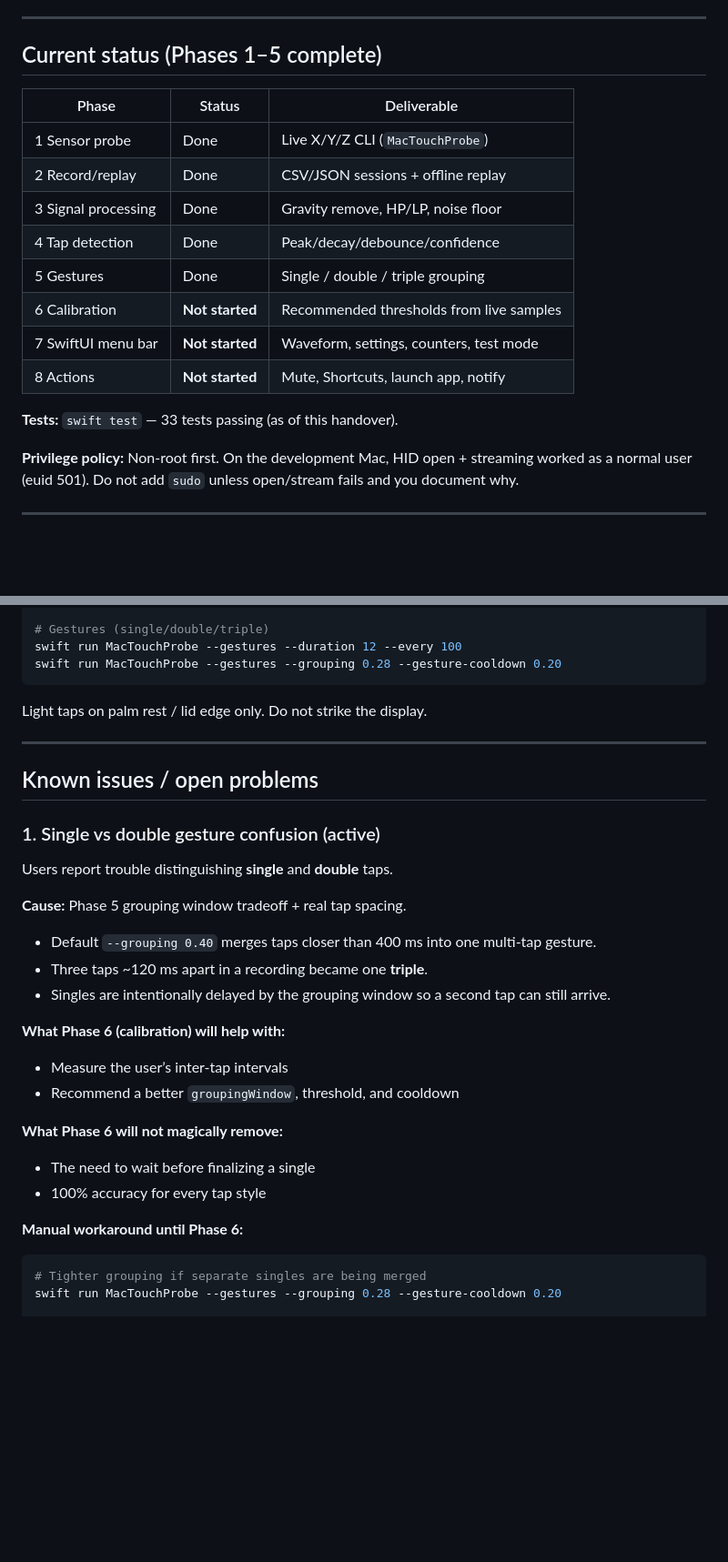
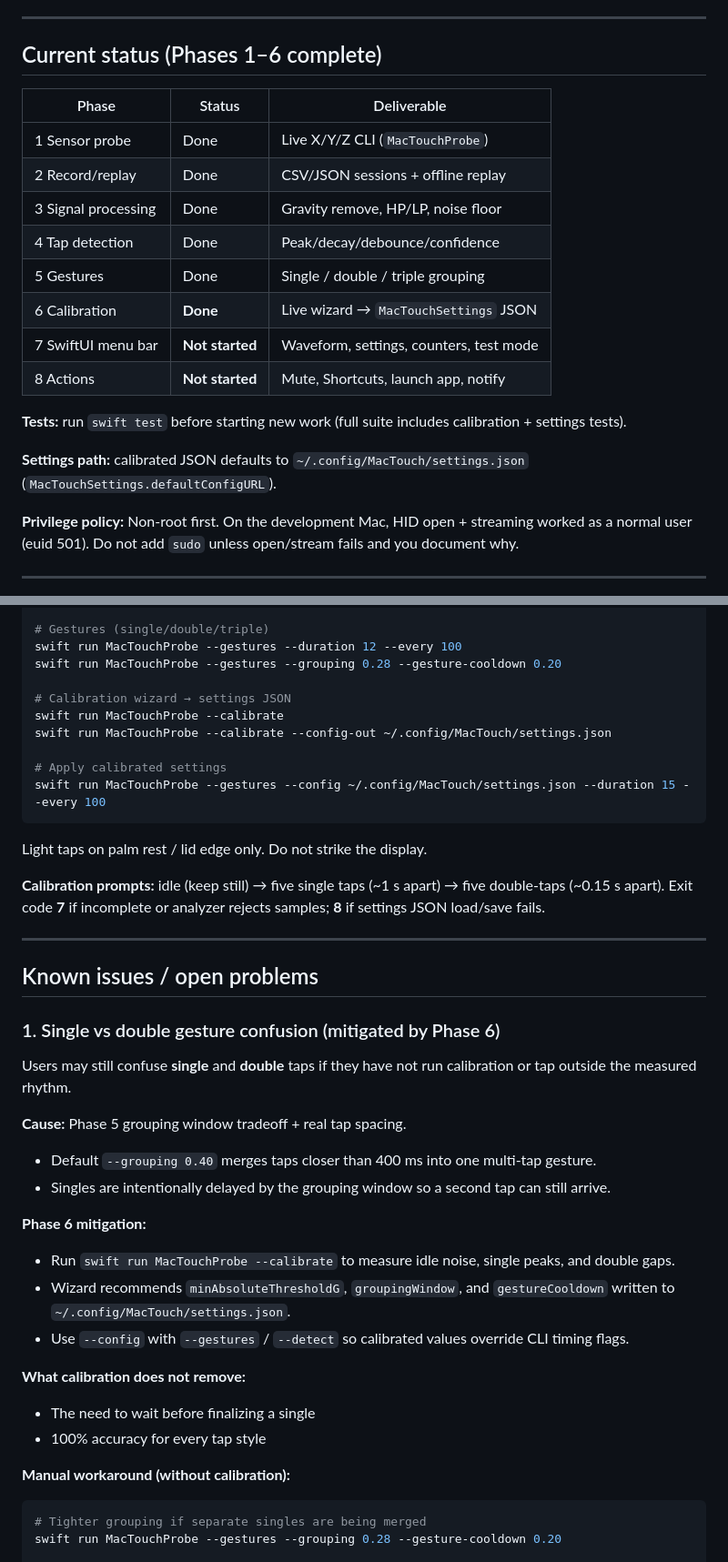
Before and after one commit to harsh180801/MacTouch, a Markdown page: handover.md, 2 parts joined by grey strips. Shown at 91% size. Drawn GitHub-style; blank space fills up the shorter version.

````diff
--- a/handover.md
+++ b/handover.md
@@ -22,7 +22,7 @@ Design goals (from the original brief):
 
 ---
 
-## Current status (Phases 1–5 complete)
+## Current status (Phases 1–6 complete)
 
 | Phase | Status | Deliverable |
 |-------|--------|-------------|
@@ -31,11 +31,13 @@ Design goals (from the original brief):
 | 3 Signal processing | Done | Gravity remove, HP/LP, noise floor |
 | 4 Tap detection | Done | Peak/decay/debounce/confidence |
 | 5 Gestures | Done | Single / double / triple grouping |
-| 6 Calibration | **Not started** | Recommended thresholds from live samples |
+| 6 Calibration | **Done** | Live wizard → `MacTouchSettings` JSON |
 | 7 SwiftUI menu bar | **Not started** | Waveform, settings, counters, test mode |
 | 8 Actions | **Not started** | Mute, Shortcuts, launch app, notify |
 
-**Tests:** `swift test` — 33 tests passing (as of this handover).
+**Tests:** run `swift test` before starting new work (full suite includes calibration + settings tests).
+
+**Settings path:** calibrated JSON defaults to `~/.config/MacTouch/settings.json` (`MacTouchSettings.defaultConfigURL`).
 
 **Privilege policy:** Non-root first. On the development Mac, HID open + streaming worked as a normal user (euid 501). Do not add `sudo` unless open/stream fails and you document why.
 
@@ -89,35 +93,44 @@ swift run MacTouchProbe --detect --duration 10 --every 100
 # Gestures (single/double/triple)
 swift run MacTouchProbe --gestures --duration 12 --every 100
 swift run MacTouchProbe --gestures --grouping 0.28 --gesture-cooldown 0.20
+
+# Calibration wizard → settings JSON
+swift run MacTouchProbe --calibrate
+swift run MacTouchProbe --calibrate --config-out ~/.config/MacTouch/settings.json
+
+# Apply calibrated settings
+swift run MacTouchProbe --gestures --config ~/.config/MacTouch/settings.json --duration 15 --every 100
 ```
 
 Light taps on palm rest / lid edge only. Do not strike the display.
+
+**Calibration prompts:** idle (keep still) → five single taps (~1 s apart) → five double-taps (~0.15 s apart). Exit code **7** if incomplete or analyzer rejects samples; **8** if settings JSON load/save fails.
 
 ---
 
 ## Known issues / open problems
 
-### 1. Single vs double gesture confusion (active)
+### 1. Single vs double gesture confusion (mitigated by Phase 6)
 
-Users report trouble distinguishing **single** and **double** taps.
+Users may still confuse **single** and **double** taps if they have not run calibration or tap outside the measured rhythm.
 
 **Cause:** Phase 5 grouping window tradeoff + real tap spacing.
 
 - Default `--grouping 0.40` merges taps closer than 400 ms into one multi-tap gesture.
-- Three taps ~120 ms apart in a recording became one **triple**.
 - Singles are intentionally delayed by the grouping window so a second tap can still arrive.
 
-**What Phase 6 (calibration) will help with:**
+**Phase 6 mitigation:**
 
-- Measure the user’s inter-tap intervals
-- Recommend a better `groupingWindow`, threshold, and cooldown
+- Run `swift run MacTouchProbe --calibrate` to measure idle noise, single peaks, and double gaps.
+- Wizard recommends `minAbsoluteThresholdG`, `groupingWindow`, and `gestureCooldown` written to `~/.config/MacTouch/settings.json`.
+- Use `--config` with `--gestures` / `--detect` so calibrated values override CLI timing flags.
 
-**What Phase 6 will not magically remove:**
+**What calibration does not remove:**
 
 - The need to wait before finalizing a single
 - 100% accuracy for every tap style
 
-**Manual workaround until Phase 6:**
+**Manual workaround (without calibration):**
 
 ```bash
 # Tighter grouping if separate singles are being merged
````
Also changed, not shown: other parts of handover.md (+17 -14 lines), README.md (+28 -8 lines).
